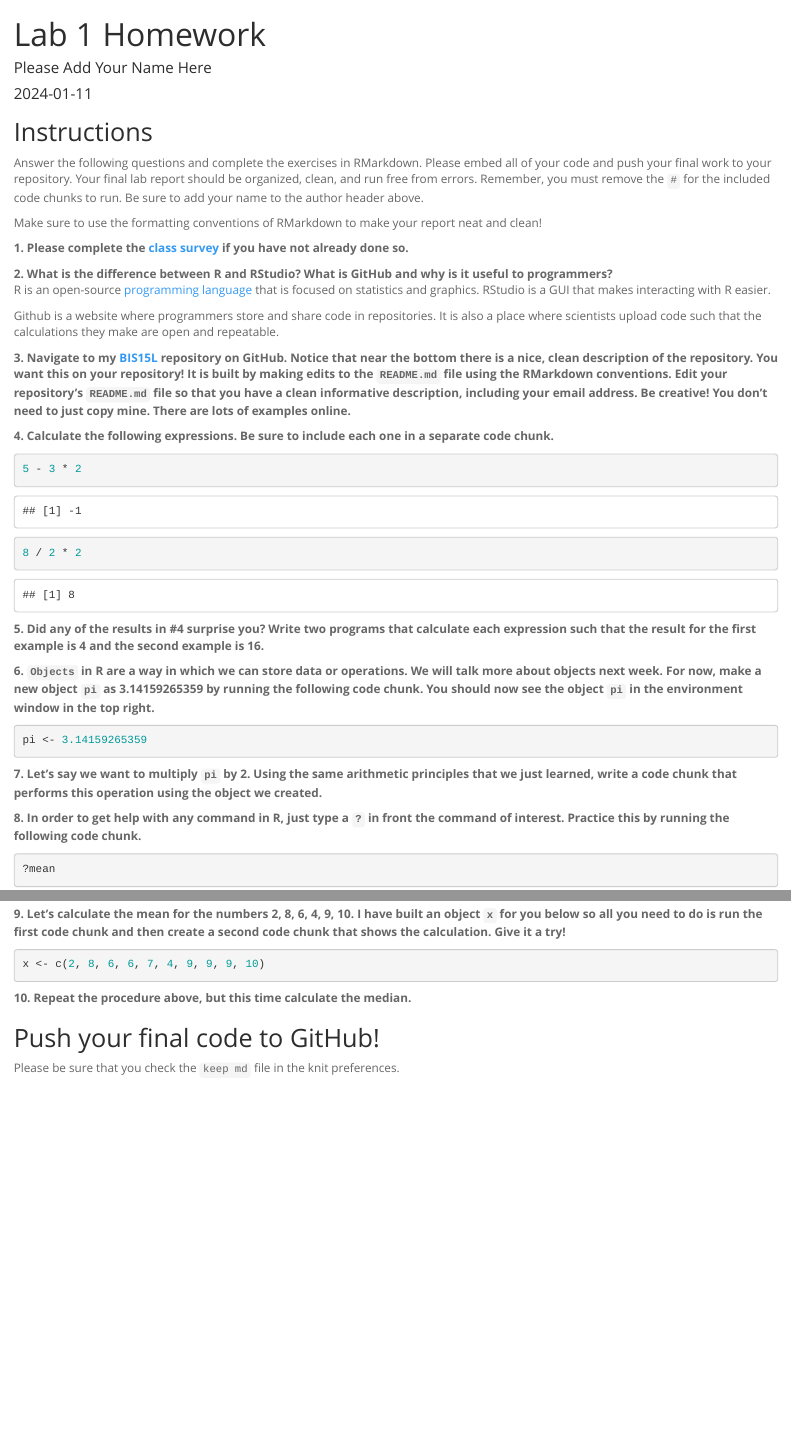
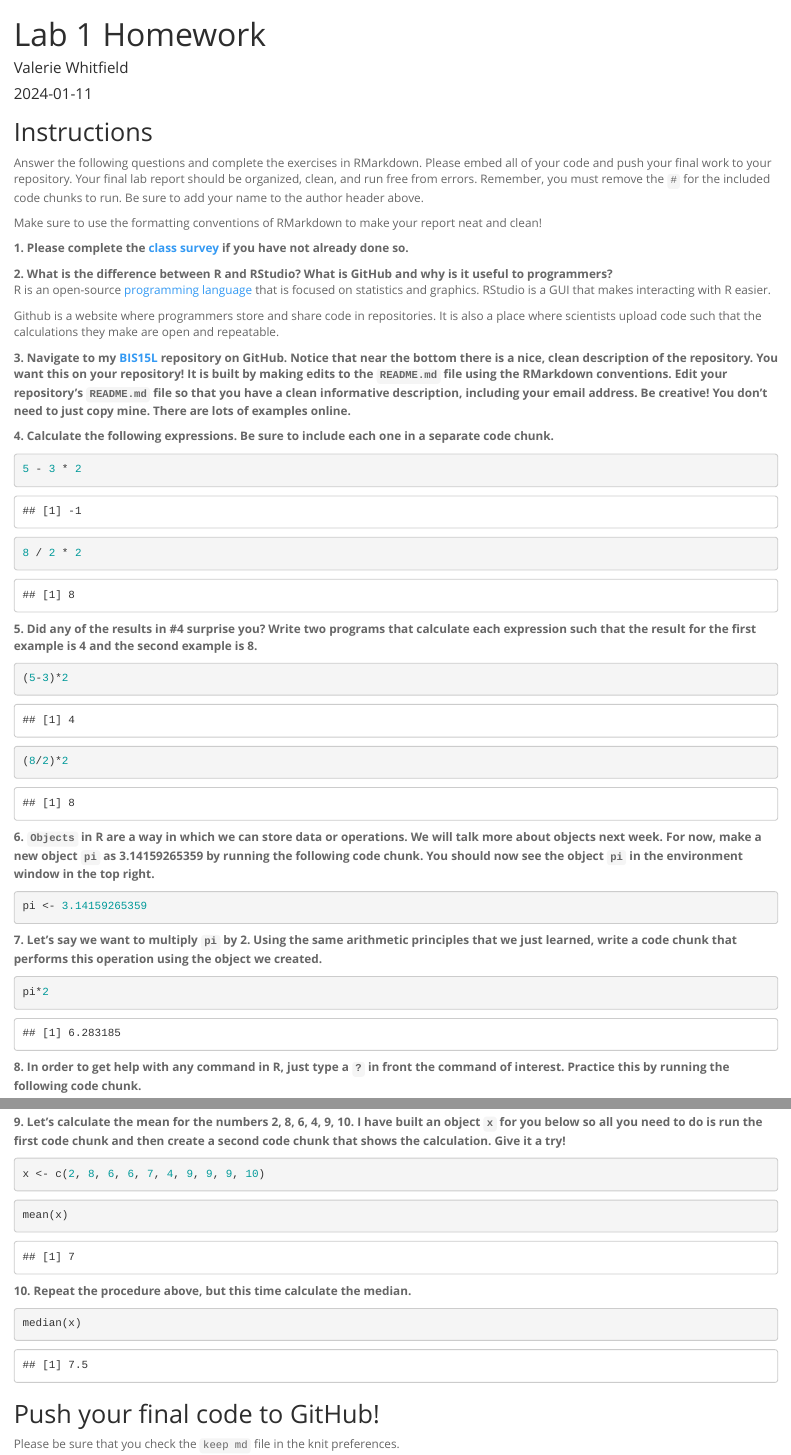
Before and after one commit to vwhit1/BIS15W2024_vwhitfield, an R Markdown document (lab1/lab1_hw.Rmd): the page in a window 1100 px wide, from its top, and a second part further down, joined at a grey line. Rendered offline with R 4.5, knitr and Pandoc, with nearby package versions.

Commit message:
lab1 hw update

````diff
--- a/lab1/lab1_hw.Rmd
+++ b/lab1/lab1_hw.Rmd
@@ -1,6 +1,6 @@
 ---
 title: "Lab 1 Homework"
-author: "Please Add Your Name Here"
+author: "Valerie Whitfield"
 date: "`r Sys.Date()`"
 output:
   html_document:
@@ -20,7 +20,7 @@ R is an open-source [programming language](https://www.r-project.org/about.html)
 
 Github is a website where programmers store and share code in repositories. It is also a place where scientists upload code such that the calculations they make are open and repeatable.
 
-**3. Navigate to my [BIS15L](https://github.com/jmledford3115/BIS15LW2021_jledford) repository on GitHub. Notice that near the bottom there is a nice, clean description of the repository. You want this on your repository! It is built by making edits to the `README.md` file using the RMarkdown conventions. Edit your repository's `README.md` file so that you have a clean informative description, including your email address. Be creative! You don't need to just copy mine. There are lots of examples online.**
+**3. Navigate to my [BIS15L](https://github.com/jmledford3115/datascibiol) repository on GitHub. Notice that near the bottom there is a nice, clean description of the repository. You want this on your repository! It is built by making edits to the `README.md` file using the RMarkdown conventions. Edit your repository's `README.md` file so that you have a clean informative description, including your email address. Be creative! You don't need to just copy mine. There are lots of examples online.**
 
 **4. Calculate the following expressions. Be sure to include each one in a separate code chunk.**
 ```{r}
@@ -31,14 +31,14 @@ Github is a website where programmers store and share code in repositories. It i
 8 / 2 * 2
 ```
 
-**5. Did any of the results in #4 surprise you? Write two programs that calculate each expression such that the result for the first example is 4 and the second example is 16.**
+**5. Did any of the results in #4 surprise you? Write two programs that calculate each expression such that the result for the first example is 4 and the second example is 8.**
 
 ```{r}
-
+(5-3)*2
 ```
 
 ```{r}
-
+(8/2)*2
 ```
 
 **6. `Objects` in R are a way in which we can store data or operations. We will talk more about objects next week. For now, make a new object `pi` as 3.14159265359 by running the following code chunk. You should now see the object `pi` in the environment window in the top right.**
@@ -49,7 +49,7 @@ pi <- 3.14159265359
 **7. Let's say we want to multiply `pi` by 2. Using the same arithmetic principles that we just learned, write a code chunk that performs this operation using the object we created.**
 
 ```{r}
-
+pi*2
 ```
 
 **8. In order to get help with any command in R, just type a `?` in front the command of interest. Practice this by running the following code chunk.**
@@ -63,12 +63,12 @@ x <- c(2, 8, 6, 6, 7, 4, 9, 9, 9, 10)
 ```
 
 ```{r}
-
+mean(x)
 ```
 
 **10. Repeat the procedure above, but this time calculate the median.**
 ```{r}
-
+median(x)
 ```
 
 ## Push your final code to GitHub!
````
Also changed, not shown: README.html (added), README.md.
